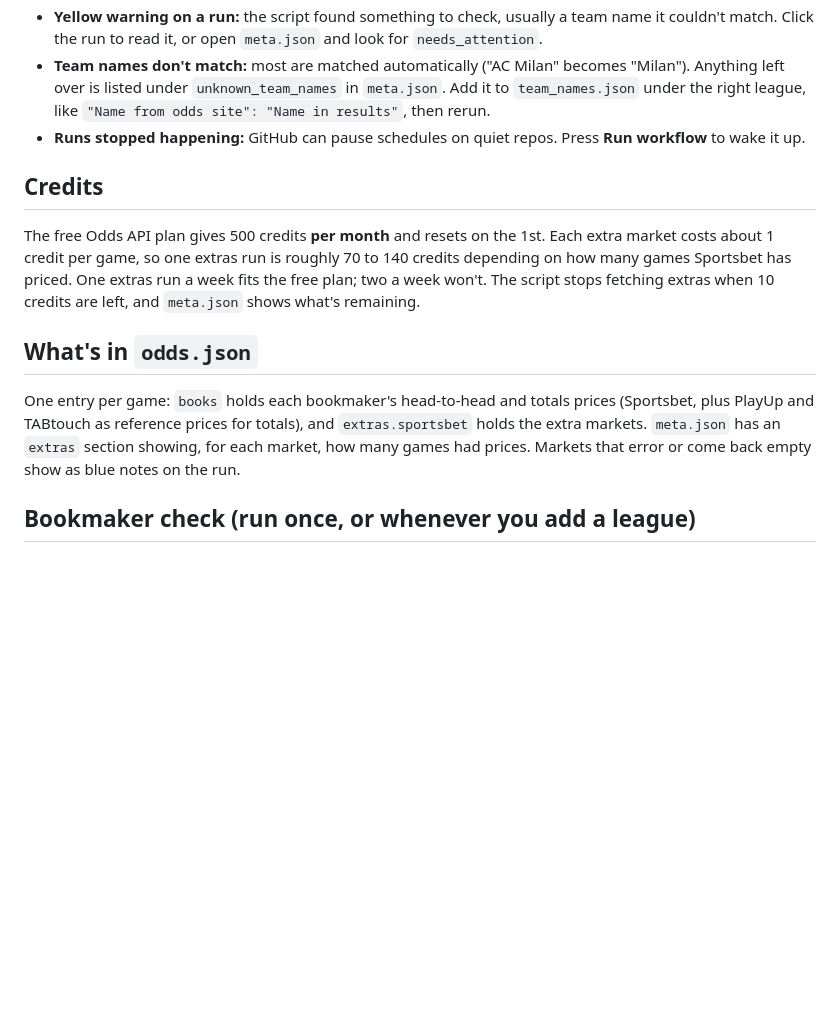
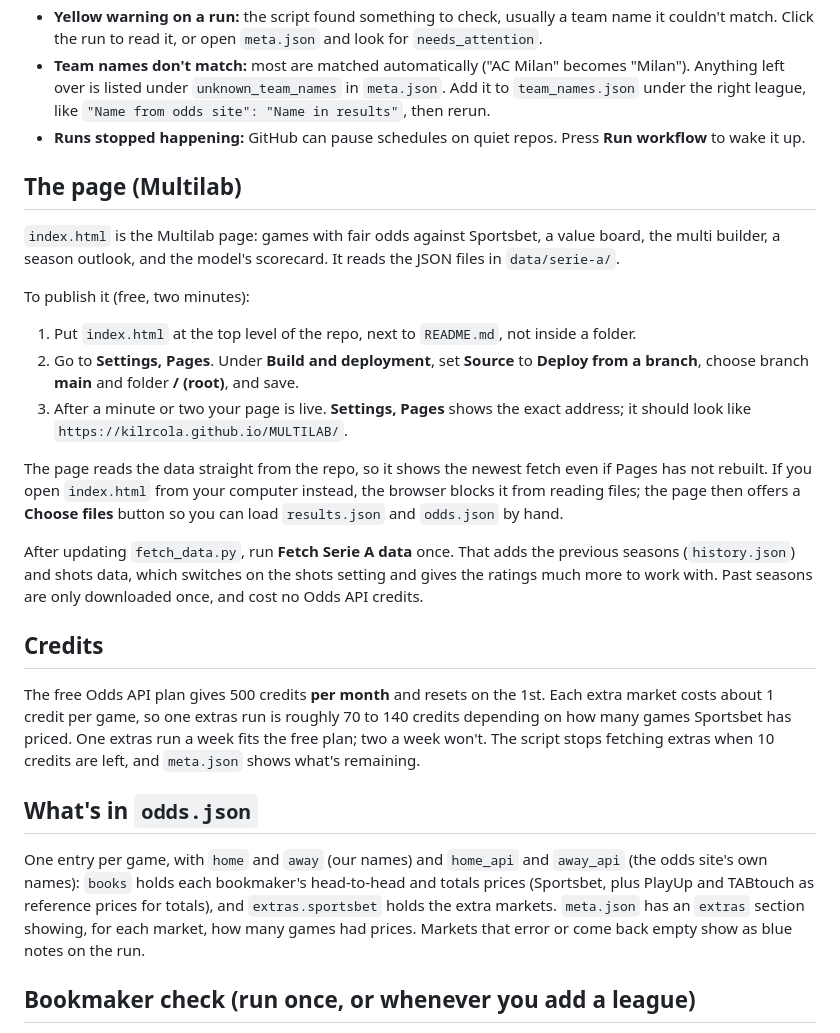
Before and after one commit to kilrcola/MULTILAB, a Markdown page: README.md, the part around the change. Rendered like a GitHub page; blank space fills up the shorter version.

```diff
--- a/README.md
+++ b/README.md
@@ -27,13 +27,26 @@ GitHub runs a script that grabs Serie A results and Sportsbet odds and saves the
 - **Team names don't match:** most are matched automatically ("AC Milan" becomes "Milan"). Anything left over is listed under `unknown_team_names` in `meta.json`. Add it to `team_names.json` under the right league, like `"Name from odds site": "Name in results"`, then rerun.
 - **Runs stopped happening:** GitHub can pause schedules on quiet repos. Press **Run workflow** to wake it up.
 
+## The page (Multilab)
+
+`index.html` is the Multilab page: games with fair odds against Sportsbet, a value board, the multi builder, a season outlook, and the model's scorecard. It reads the JSON files in `data/serie-a/`.
+
+To publish it (free, two minutes):
+1. Put `index.html` at the top level of the repo, next to `README.md`, not inside a folder.
+2. Go to **Settings, Pages**. Under **Build and deployment**, set **Source** to **Deploy from a branch**, choose branch **main** and folder **/ (root)**, and save.
+3. After a minute or two your page is live. **Settings, Pages** shows the exact address; it should look like `https://kilrcola.github.io/MULTILAB/`.
+
+The page reads the data straight from the repo, so it shows the newest fetch even if Pages has not rebuilt. If you open `index.html` from your computer instead, the browser blocks it from reading files; the page then offers a **Choose files** button so you can load `results.json` and `odds.json` by hand.
+
+After updating `fetch_data.py`, run **Fetch Serie A data** once. That adds the previous seasons (`history.json`) and shots data, which switches on the shots setting and gives the ratings much more to work with. Past seasons are only downloaded once, and cost no Odds API credits.
+
 ## Credits
 
 The free Odds API plan gives 500 credits **per month** and resets on the 1st. Each extra market costs about 1 credit per game, so one extras run is roughly 70 to 140 credits depending on how many games Sportsbet has priced. One extras run a week fits the free plan; two a week won't. The script stops fetching extras when 10 credits are left, and `meta.json` shows what's remaining.
 
 ## What's in `odds.json`
 
-One entry per game: `books` holds each bookmaker's head-to-head and totals prices (Sportsbet, plus PlayUp and TABtouch as reference prices for totals), and `extras.sportsbet` holds the extra markets. `meta.json` has an `extras` section showing, for each market, how many games had prices. Markets that error or come back empty show as blue notes on the run.
+One entry per game, with `home` and `away` (our names) and `home_api` and `away_api` (the odds site's own names): `books` holds each bookmaker's head-to-head and totals prices (Sportsbet, plus PlayUp and TABtouch as reference prices for totals), and `extras.sportsbet` holds the extra markets. `meta.json` has an `extras` section showing, for each market, how many games had prices. Markets that error or come back empty show as blue notes on the run.
 
 ## Bookmaker check (run once, or whenever you add a league)
 
```
